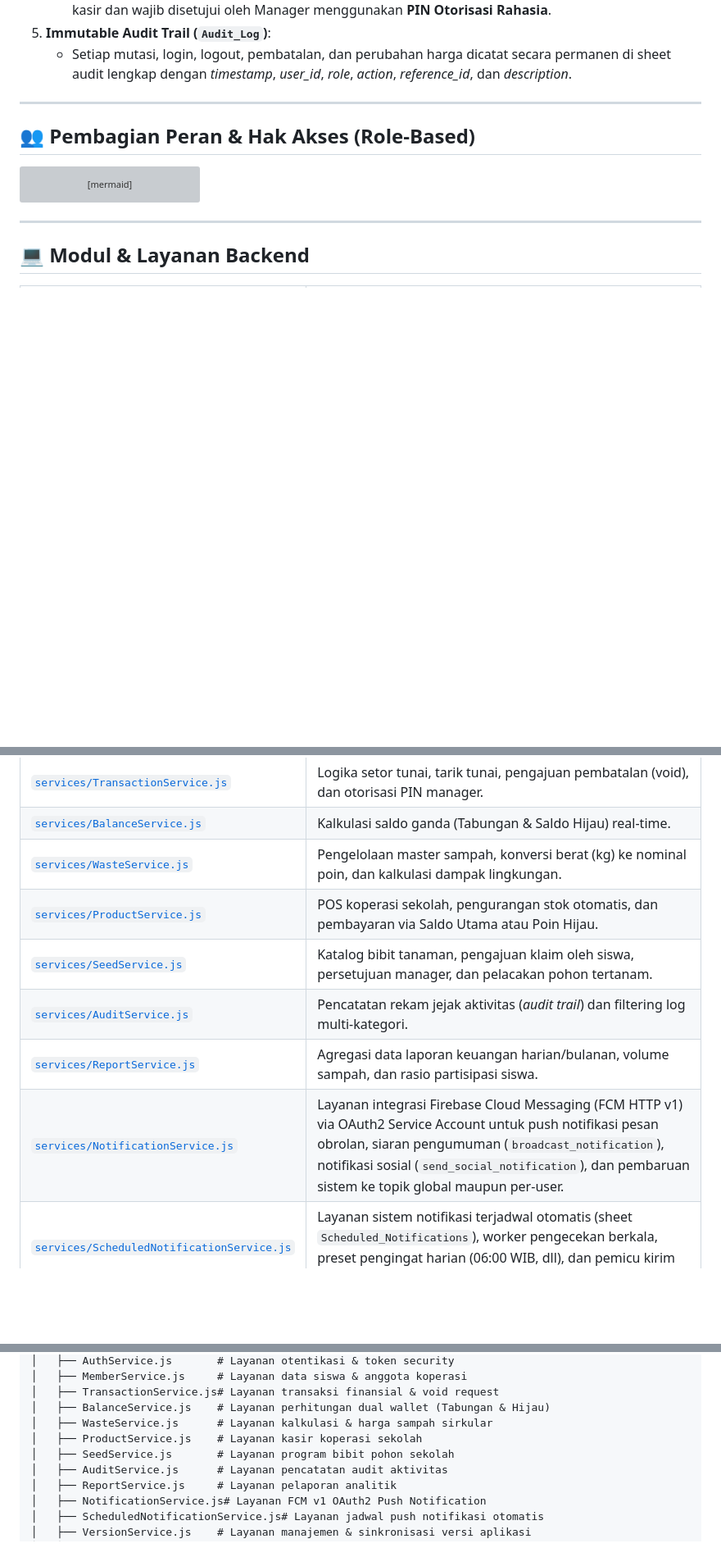
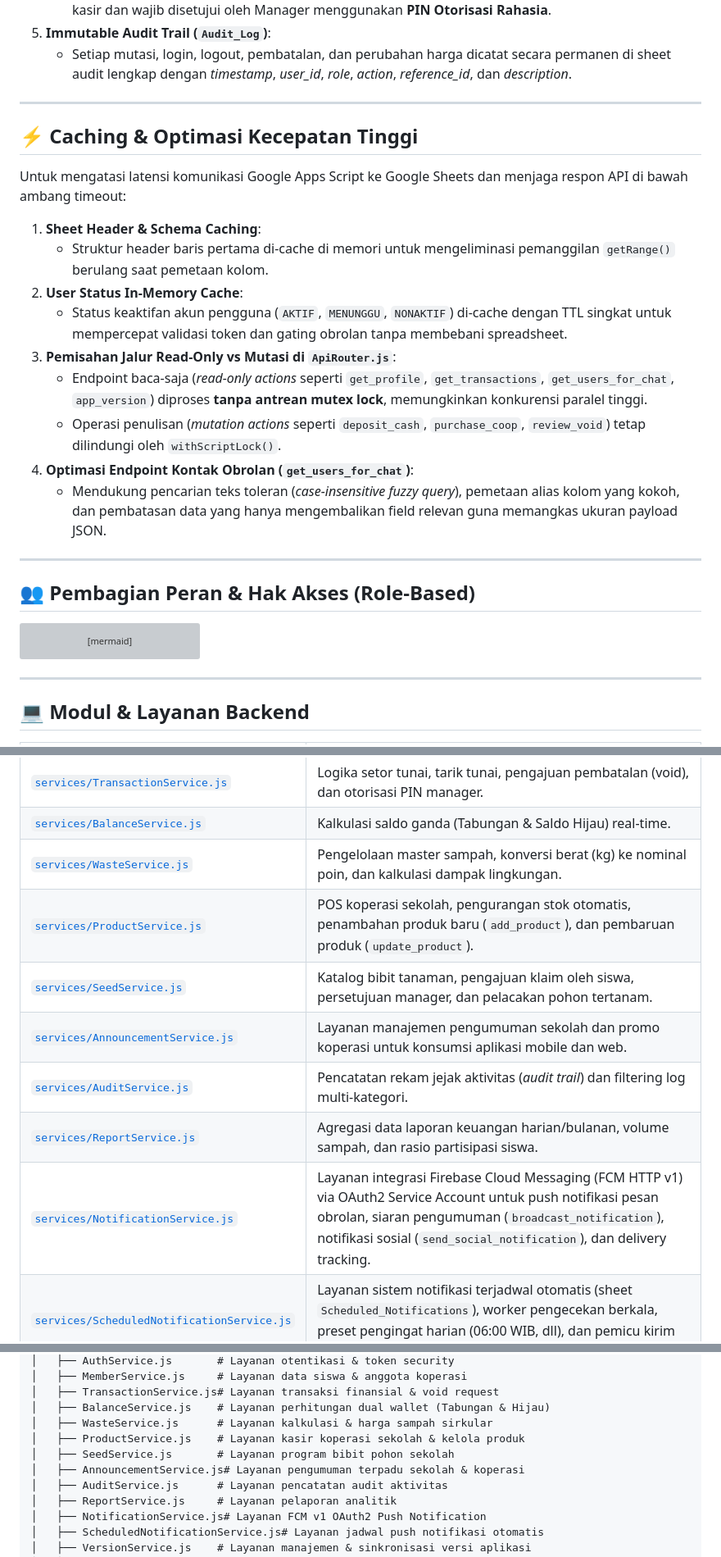
Before and after one commit to vinsensiusarko/satus_app, a Markdown page: README.md, 3 parts joined by grey strips. Shown at 82% size. Drawn GitHub-style; blank space fills up the shorter version; grey boxes are pictures that could not be loaded.

Commit message:
feat(docs): update README.md for version 2.2.0, enhance caching section, and improve product management details

```diff
--- a/README.md
+++ b/README.md
@@ -145,6 +149,22 @@ Backend SATUS dilengkapi standar keamanan setingkat aplikasi perbankan mikro:
    - Kasir tidak dapat membatalkan transaksi secara sepihak. Pembatalan memerlukan pengajuan alasan kasir dan wajib disetujui oleh Manager menggunakan **PIN Otorisasi Rahasia**.
 5. **Immutable Audit Trail (`Audit_Log`)**:
    - Setiap mutasi, login, logout, pembatalan, dan perubahan harga dicatat secara permanen di sheet audit lengkap dengan *timestamp*, *user_id*, *role*, *action*, *reference_id*, dan *description*.
+
+---
+
+## ⚡ Caching & Optimasi Kecepatan Tinggi
+
+Untuk mengatasi latensi komunikasi Google Apps Script ke Google Sheets dan menjaga respon API di bawah ambang timeout:
+
+1. **Sheet Header & Schema Caching**:
+   - Struktur header baris pertama di-cache di memori untuk mengeliminasi pemanggilan `getRange()` berulang saat pemetaan kolom.
+2. **User Status In-Memory Cache**:
+   - Status keaktifan akun pengguna (`AKTIF`, `MENUNGGU`, `NONAKTIF`) di-cache dengan TTL singkat untuk mempercepat validasi token dan gating obrolan tanpa membebani spreadsheet.
+3. **Pemisahan Jalur Read-Only vs Mutasi di `ApiRouter.js`**:
+   - Endpoint baca-saja (*read-only actions* seperti `get_profile`, `get_transactions`, `get_users_for_chat`, `app_version`) diproses **tanpa antrean mutex lock**, memungkinkan konkurensi paralel tinggi.
+   - Operasi penulisan (*mutation actions* seperti `deposit_cash`, `purchase_coop`, `review_void`) tetap dilindungi oleh `withScriptLock()`.
+4. **Optimasi Endpoint Kontak Obrolan (`get_users_for_chat`)**:
+   - Mendukung pencarian teks toleran (*case-insensitive fuzzy query*), pemetaan alias kolom yang kokoh, dan pembatasan data yang hanya mengembalikan field relevan guna memangkas ukuran payload JSON.
 
 ---
 
@@ -187,11 +207,12 @@ graph LR
 | [`services/TransactionService.js`](file:///D:/Project/Satus/satus_app/services/TransactionService.js) | Logika setor tunai, tarik tunai, pengajuan pembatalan (void), dan otorisasi PIN manager. |
 | [`services/BalanceService.js`](file:///D:/Project/Satus/satus_app/services/BalanceService.js) | Kalkulasi saldo ganda (Tabungan & Saldo Hijau) real-time. |
 | [`services/WasteService.js`](file:///D:/Project/Satus/satus_app/services/WasteService.js) | Pengelolaan master sampah, konversi berat (kg) ke nominal poin, dan kalkulasi dampak lingkungan. |
-| [`services/ProductService.js`](file:///D:/Project/Satus/satus_app/services/ProductService.js) | POS koperasi sekolah, pengurangan stok otomatis, dan pembayaran via Saldo Utama atau Poin Hijau. |
+| [`services/ProductService.js`](file:///D:/Project/Satus/satus_app/services/ProductService.js) | POS koperasi sekolah, pengurangan stok otomatis, penambahan produk baru (`add_product`), dan pembaruan produk (`update_product`). |
 | [`services/SeedService.js`](file:///D:/Project/Satus/satus_app/services/SeedService.js) | Katalog bibit tanaman, pengajuan klaim oleh siswa, persetujuan manager, dan pelacakan pohon tertanam. |
+| [`services/AnnouncementService.js`](file:///D:/Project/Satus/satus_app/services/AnnouncementService.js) | Layanan manajemen pengumuman sekolah dan promo koperasi untuk konsumsi aplikasi mobile dan web. |
 | [`services/AuditService.js`](file:///D:/Project/Satus/satus_app/services/AuditService.js) | Pencatatan rekam jejak aktivitas (*audit trail*) dan filtering log multi-kategori. |
 | [`services/ReportService.js`](file:///D:/Project/Satus/satus_app/services/ReportService.js) | Agregasi data laporan keuangan harian/bulanan, volume sampah, dan rasio partisipasi siswa. |
-| [`services/NotificationService.js`](file:///D:/Project/Satus/satus_app/services/NotificationService.js) | Layanan integrasi Firebase Cloud Messaging (FCM HTTP v1) via OAuth2 Service Account untuk push notifikasi pesan obrolan, siaran pengumuman (`broadcast_notification`), notifikasi sosial (`send_social_notification`), dan pembaruan sistem ke topik global maupun per-user. |
+| [`services/NotificationService.js`](file:///D:/Project/Satus/satus_app/services/NotificationService.js) | Layanan integrasi Firebase Cloud Messaging (FCM HTTP v1) via OAuth2 Service Account untuk push notifikasi pesan obrolan, siaran pengumuman (`broadcast_notification`), notifikasi sosial (`send_social_notification`), dan delivery tracking. |
 | [`services/ScheduledNotificationService.js`](file:///D:/Project/Satus/satus_app/services/ScheduledNotificationService.js) | Layanan sistem notifikasi terjadwal otomatis (sheet `Scheduled_Notifications`), worker pengecekan berkala, preset pengingat harian (06:00 WIB, dll), dan pemicu kirim langsung. |
 | [`services/VersionService.js`](file:///D:/Project/Satus/satus_app/services/VersionService.js) | Layanan kontrol versi aplikasi mobile SATUS, sinkronisasi target versi/build dengan `pubspec.yaml`, dan pengelolaan status pembaruan wajib (force update) vs opsional. |
 | [`services/ChatService.js`](file:///D:/Project/Satus/satus_app/services/ChatService.js) | Layanan kontak pengguna obrolan (fuzzy search & filter peran) dan pemicu notifikasi chat FCM. |
@@ -366,8 +390,9 @@ satus_app/
 │   ├── TransactionService.js# Layanan transaksi finansial & void request
 │   ├── BalanceService.js    # Layanan perhitungan dual wallet (Tabungan & Hijau)
 │   ├── WasteService.js      # Layanan kalkulasi & harga sampah sirkular
-│   ├── ProductService.js    # Layanan kasir koperasi sekolah
+│   ├── ProductService.js    # Layanan kasir koperasi sekolah & kelola produk
 │   ├── SeedService.js       # Layanan program bibit pohon sekolah
+│   ├── AnnouncementService.js# Layanan pengumuman terpadu sekolah & koperasi
 │   ├── AuditService.js      # Layanan pencatatan audit aktivitas
 │   ├── ReportService.js     # Layanan pelaporan analitik
 │   ├── NotificationService.js# Layanan FCM v1 OAuth2 Push Notification
```
Also changed, not shown: other parts of README.md (+14 -7 lines).
